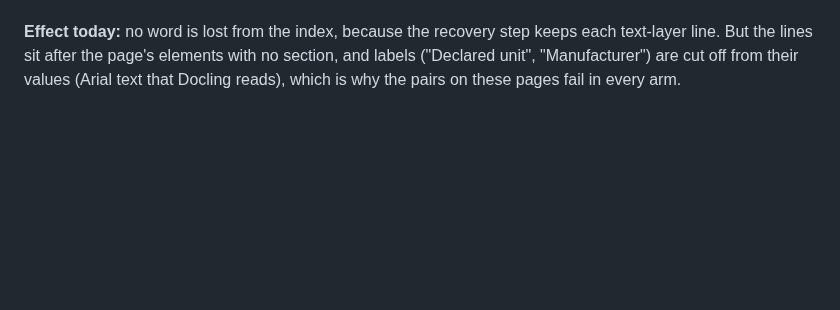
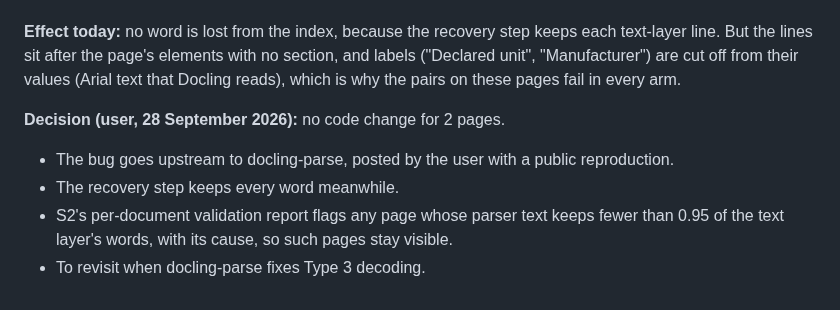
Before and after one commit to Nduka99/lime_green_ai_assistant, a Markdown page: evaluation/reports/X8-pdf-parsing.md, the part around the change. Rendered like a GitHub page; blank space fills up the shorter version.

Commit message:
Record the Type 3 decision: report upstream, keep recovery, flag low-coverage pages

```diff
--- a/evaluation/reports/X8-pdf-parsing.md
+++ b/evaluation/reports/X8-pdf-parsing.md
@@ -630,3 +630,11 @@ documents only (2 pages, 450 words).
 text-layer line. But the lines sit after the page's elements with no section, and labels
 ("Declared unit", "Manufacturer") are cut off from their values (Arial text that Docling
 reads), which is why the pairs on these pages fail in every arm.
+
+**Decision (user, 28 September 2026):** no code change for 2 pages.
+
+- The bug goes upstream to docling-parse, posted by the user with a public reproduction.
+- The recovery step keeps every word meanwhile.
+- S2's per-document validation report flags any page whose parser text keeps fewer than
+  0.95 of the text layer's words, with its cause, so such pages stay visible.
+- To revisit when docling-parse fixes Type 3 decoding.
```
